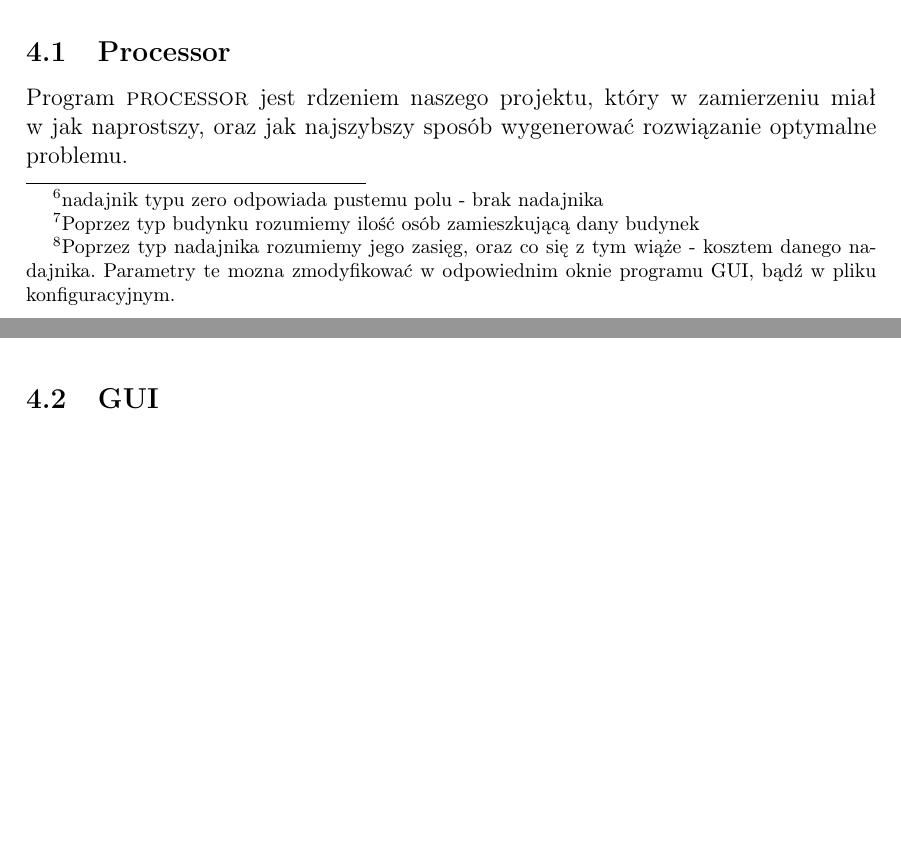
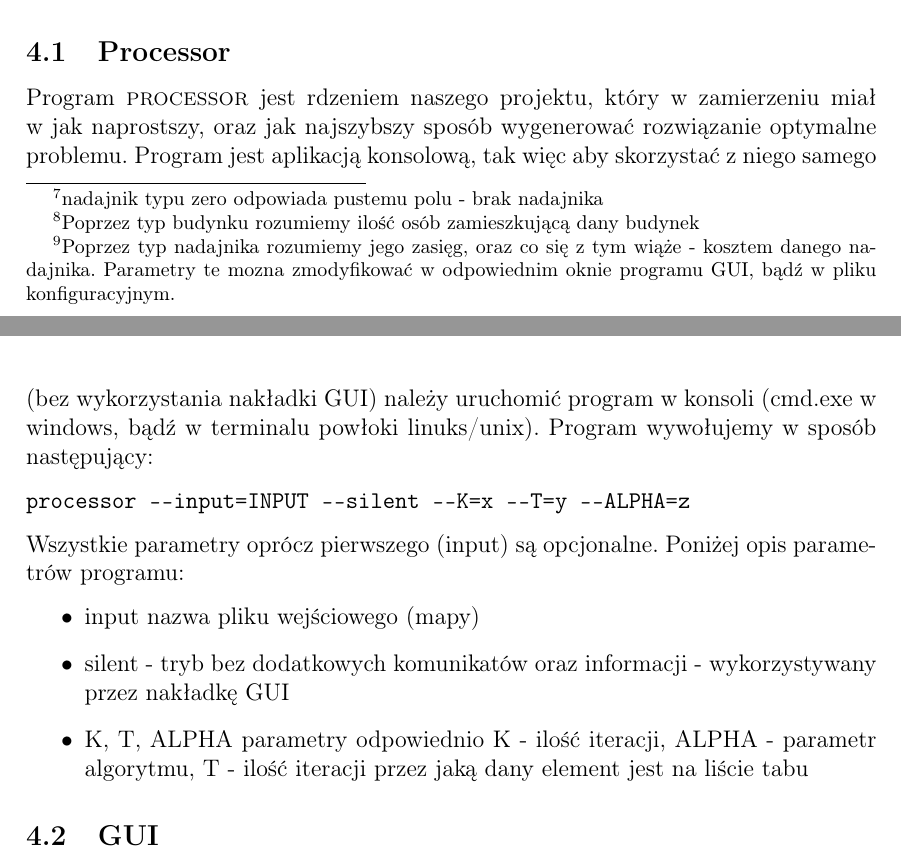
Before and after one commit to hateom/bo-air, a LaTeX paper (doc/bo-doc.tex, which reads doc/tex/program_usage_processor.tex): two parts of pages 7 and 8 of 19, joined at a grey line, cut so that both start at the same text, the shorter picture padded with empty space. Compiled offline with pdfLaTeX; the source files are stored in an older character set and shown here as Unicode.

Commit message:
Zmiany w docu i kodzie.

```diff
--- a/doc/tex/program_usage_processor.tex
+++ b/doc/tex/program_usage_processor.tex
@@ -1,2 +1,14 @@
 \subsection{Processor}
-Program \textsc{processor} jest rdzeniem naszego projektu, który w zamierzeniu miał w jak naprostszy, oraz jak najszybszy sposób wygenerować rozwiązanie optymalne problemu.
+Program \textsc{processor} jest rdzeniem naszego projektu, który w zamierzeniu miał w jak naprostszy, oraz jak najszybszy sposób wygenerować
+rozwiązanie optymalne problemu. Program jest aplikacją konsolową, tak więc aby skorzystać z niego samego (bez wykorzystania nakładki GUI) należy
+uruchomić program w konsoli (cmd.exe w windows, bądź w terminalu powłoki linuks/unix). Program wywołujemy w sposób następujący:
+\begin{verbatim}
+processor --input=INPUT --silent --K=x --T=y --ALPHA=z
+\end{verbatim}
+Wszystkie parametry oprócz pierwszego (input) są opcjonalne. Poniżej opis parametrów programu:
+\begin{itemize}
+    \item input nazwa pliku wejściowego (mapy)
+    \item silent - tryb bez dodatkowych komunikatów oraz informacji - wykorzystywany przez nakładkę GUI
+    \item{K, T, ALPHA} parametry odpowiednio K - ilość iteracji, ALPHA - parametr algorytmu, T - ilość iteracji przez jaką dany element jest na
+          liście tabu
+\end{itemize}
```
Also changed, not shown: doc/bo-doc.tex (+2 -3 lines), doc/tex/algorithm.tex (+2 -2 lines), doc/tex/title.tex (+2 -2 lines), 1 other file.
